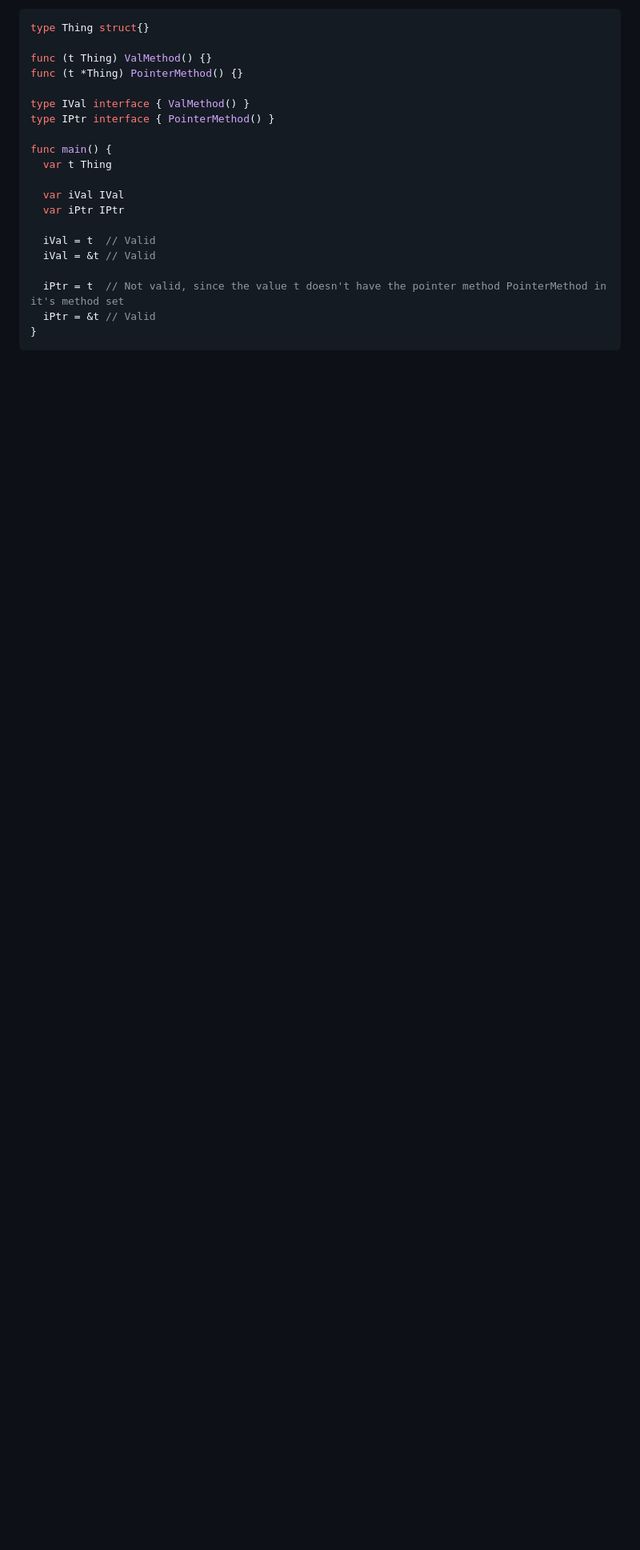
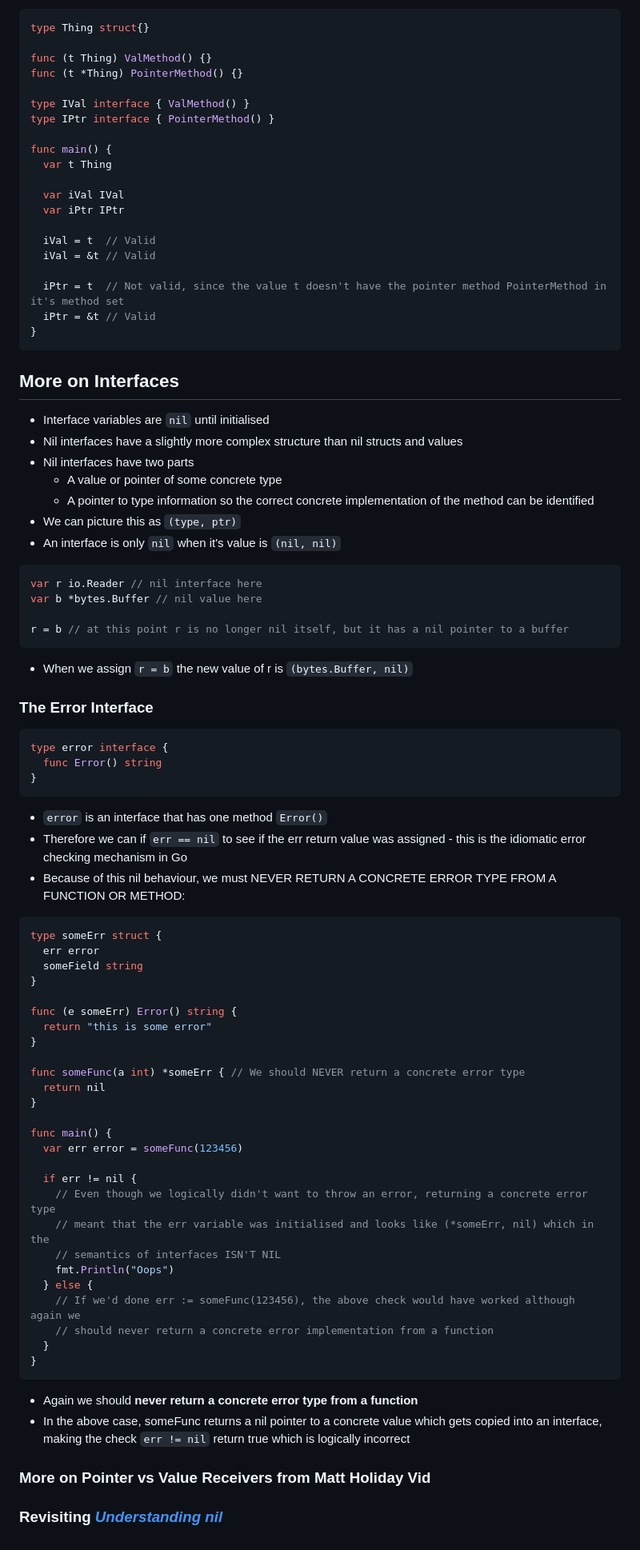
Before and after one commit to 0x416c6578/0x416c6578.github.io, a Markdown page: notes/go-class.md, the part around the change printed below. Shown: that part at 80% size. Rendered like a GitHub page; blank space fills up the shorter version.

Commit message:
More go things

````diff
--- a/notes/go-class.md
+++ b/notes/go-class.md
@@ -889,3 +912,69 @@ func main() {
   iPtr = &t // Valid
 }
 ```
+
+## More on Interfaces
+- Interface variables are `nil` until initialised
+- Nil interfaces have a slightly more complex structure than nil structs and values
+- Nil interfaces have two parts
+  - A value or pointer of some concrete type
+  - A pointer to type information so the correct concrete implementation of the method can be identified
+- We can picture this as `(type, ptr)`
+- An interface is only `nil` when it's value is `(nil, nil)`
+
+```go
+var r io.Reader // nil interface here
+var b *bytes.Buffer // nil value here
+
+r = b // at this point r is no longer nil itself, but it has a nil pointer to a buffer
+```
+
+- When we assign `r = b` the new value of r is `(bytes.Buffer, nil)`
+
+### The Error Interface
+
+```go
+type error interface {
+  func Error() string
+}
+```
+
+- `error` is an interface that has one method `Error()`
+- Therefore we can if `err == nil` to see if the err return value was assigned - this is the idiomatic error checking mechanism in Go
+- Because of this nil behaviour, we must NEVER RETURN A CONCRETE ERROR TYPE FROM A FUNCTION OR METHOD:
+
+```go
+type someErr struct {
+  err error
+  someField string
+}
+
+func (e someErr) Error() string {
+  return "this is some error"
+}
+
+func someFunc(a int) *someErr { // We should NEVER return a concrete error type
+  return nil
+}
+
+func main() {
+  var err error = someFunc(123456)
+
+  if err != nil {
+    // Even though we logically didn't want to throw an error, returning a concrete error type
+    // meant that the err variable was initialised and looks like (*someErr, nil) which in the
+    // semantics of interfaces ISN'T NIL
+    fmt.Println("Oops")
+  } else {
+    // If we'd done err := someFunc(123456), the above check would have worked although again we
+    // should never return a concrete error implementation from a function
+  }
+}
+```
+
+- Again we should **never return a concrete error type from a function**
+- In the above case, someFunc returns a nil pointer to a concrete value which gets copied into an interface, making the check `err != nil` return true which is logically incorrect
+
+### More on Pointer vs Value Receivers from Matt Holiday Vid
+
+### Revisiting [*Understanding nil*](https://www.youtube.com/watch?v=ynoY2xz-F8s)
````
Also changed, not shown: other parts of notes/go-class.md (+23 -0 lines).
